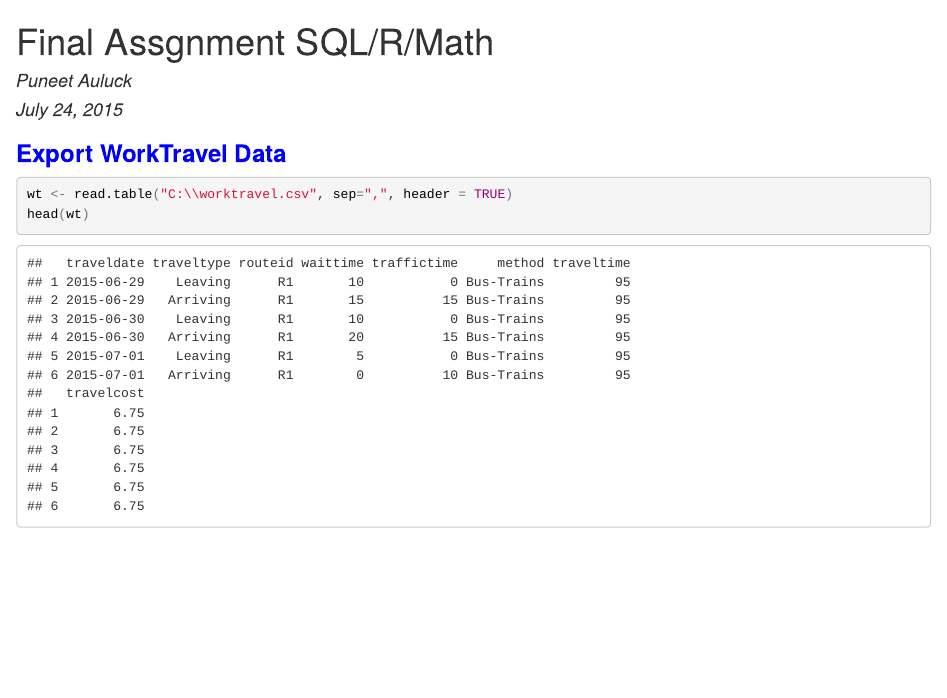
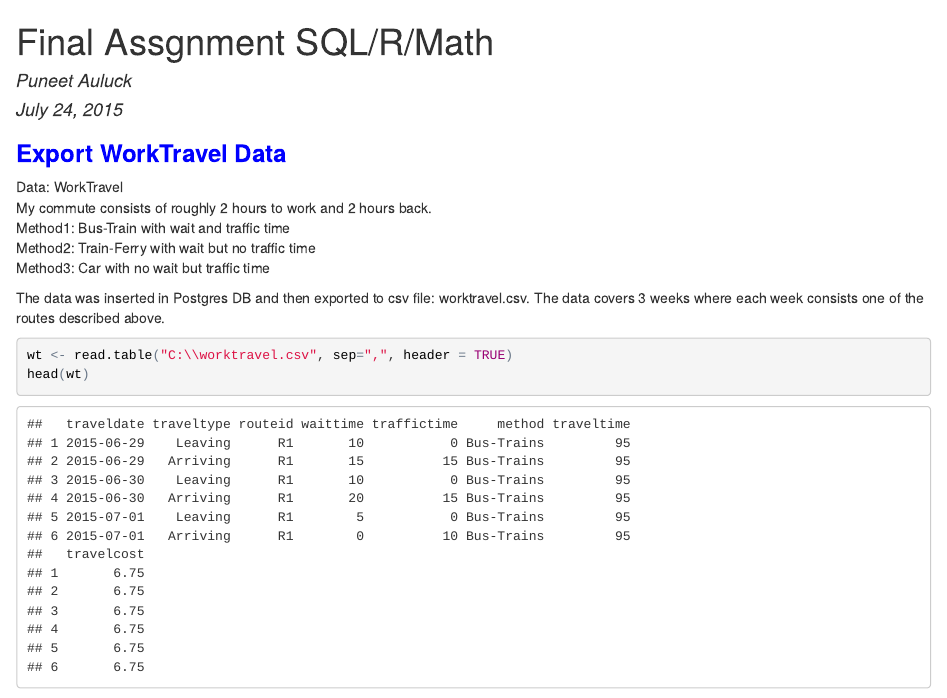
Before and after one commit to pauluck/R-Workshop, an R Markdown document (final_pauluck.Rmd): the page in a window 1100 px wide, from its top. The pictures show the output file final_pauluck.html that the author committed with the source, opened offline.

Commit message:
Added description

````diff
--- a/final_pauluck.Rmd
+++ b/final_pauluck.Rmd
@@ -6,6 +6,14 @@ output: html_document
 ---
 
 ### <span style="color:blue">**Export WorkTravel Data**</span>
+Data: WorkTravel <br>
+My commute consists of roughly 2 hours to work and 2 hours back.
+Method1: Bus-Train with wait and traffic time <br>
+Method2: Train-Ferry with wait but no traffic time <br>
+Method3: Car with no wait but traffic time <br>
+
+The data was inserted in Postgres DB and then exported to csv file: worktravel.csv. The data covers 3 weeks where each week consists one of the routes described above.
+
 
 ```{r}
 wt <- read.table("C:\\worktravel.csv", sep=",", header = TRUE)
````
Also changed, not shown: final_pauluck.html, 1 other file.
